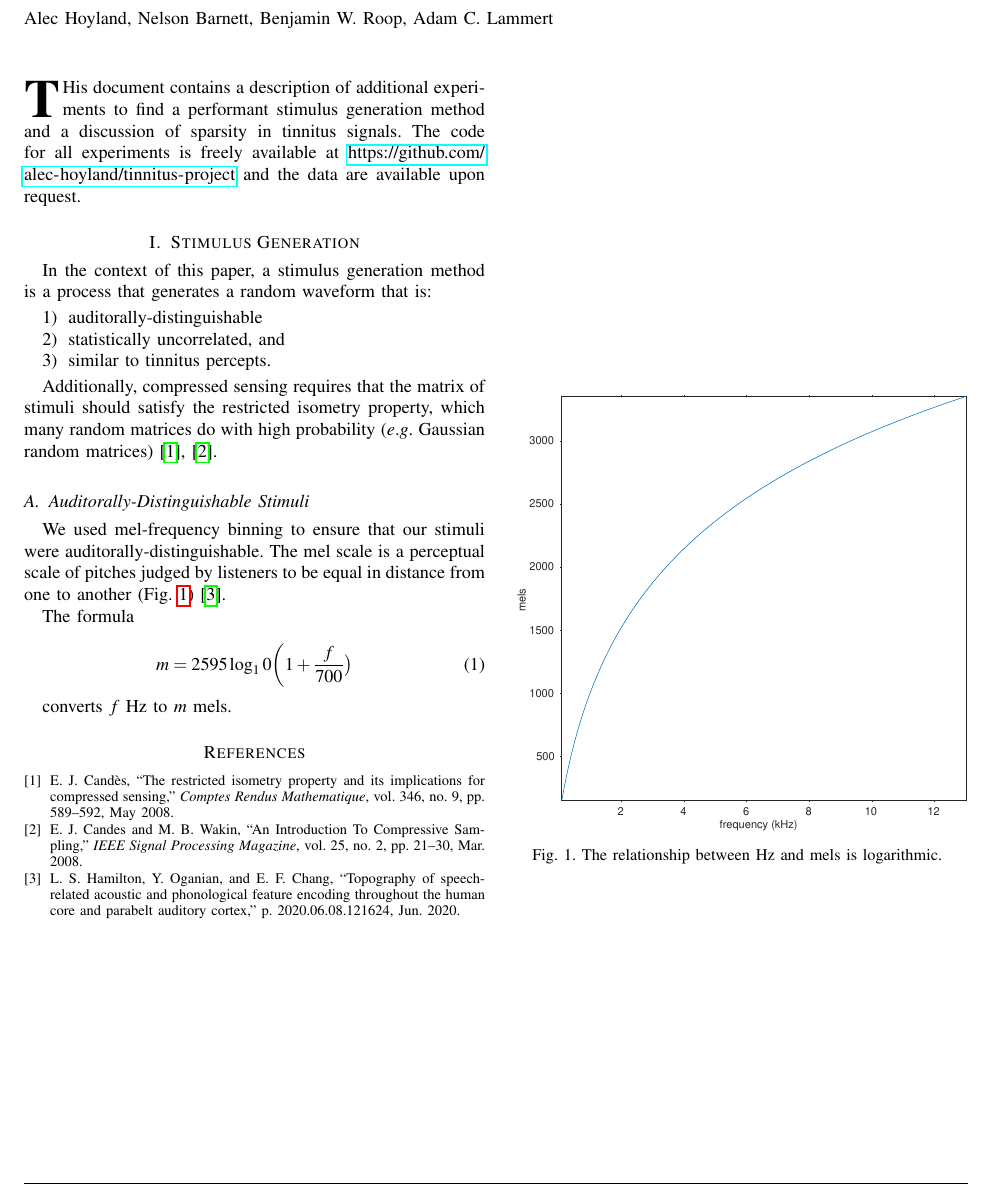
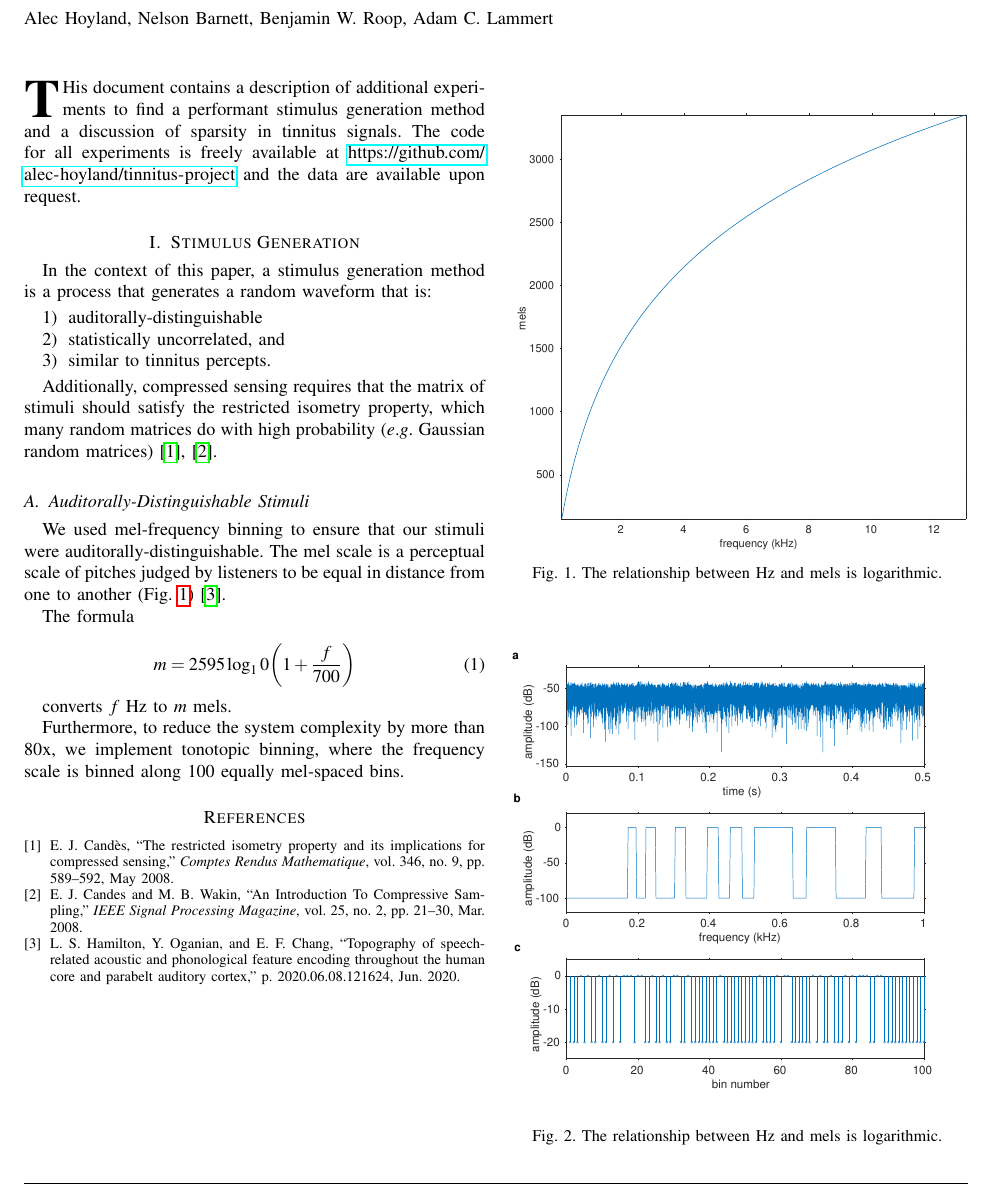
Before and after one commit to The-Lammert-Lab/tinnitus-reconstruction, a LaTeX paper (supplemental/OJEMB Supplementary Material.tex): part of the page, cut so that both start at the same text. Compiled offline with pdfLaTeX.

Commit message:
Add new figure

```diff
--- a/supplemental/OJEMB Supplementary Material.tex
+++ b/supplemental/OJEMB Supplementary Material.tex
@@ -398,7 +398,7 @@ from one to another (Fig. \ref{fig:hz2mel}) \cite{hamiltonTopographySpeechrelate
 The formula
 
 \begin{equation}
-  m = 2595 \log_10 \bigg( 1 + \frac{f}{700} \big)
+  m = 2595 \log_10 \bigg( 1 + \frac{f}{700} \bigg)
 \end{equation}
 
 converts $f$ Hz to $m$ mels.
@@ -410,6 +410,17 @@ converts $f$ Hz to $m$ mels.
 	\label{fig:hz2mel}
 \end{figure}
 
+\begin{figure}[h]
+	\centering
+	\includegraphics[width=\linewidth]{gfx/example_stimulus.eps}
+	\caption{The relationship between Hz and mels is logarithmic.}
+	\label{fig:examplestimulus}
+\end{figure}
+
+Furthermore, to reduce the system complexity by more than 80x,
+we implement tonotopic binning, where the frequency scale is binned
+along $100$ equally mel-spaced bins.
+
 \bibliographystyle{IEEEtran}
 \bibliography{IEEEabrv,../paper/mybib}
 
```
Also changed, not shown: paper/main.pdf, supplemental/OJEMB Supplementary Material.pdf.
